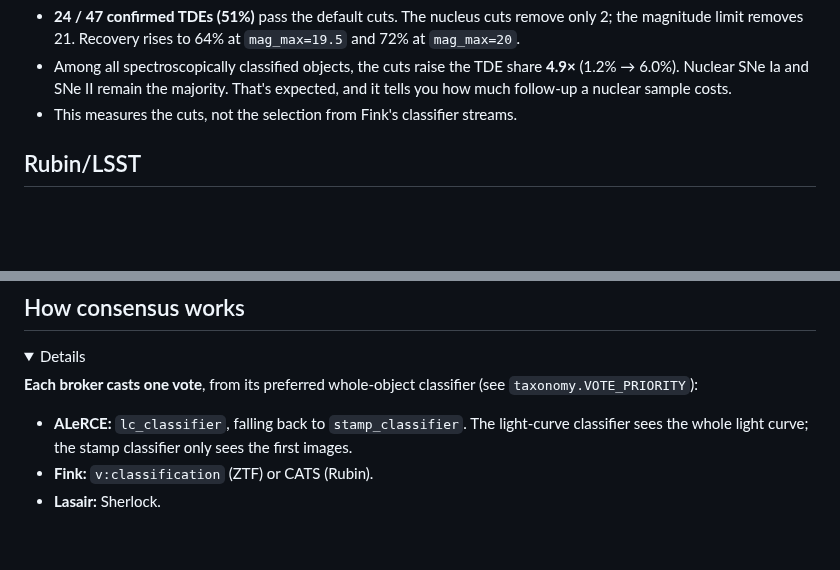
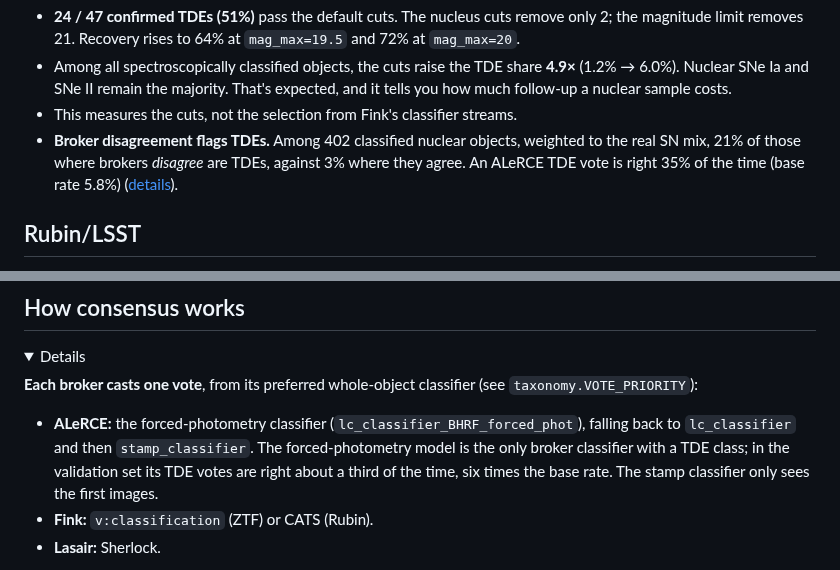
Before and after one commit to bibinthomas123/nucleuswatch, a Markdown page: README.md, 2 parts joined by grey strips. Drawn GitHub-style; folded sections open; blank space fills up the shorter version.

```diff
--- a/README.md
+++ b/README.md
@@ -179,6 +179,11 @@ TNS spectroscopic classification in 2024–2025
   share **4.9×** (1.2% → 6.0%). Nuclear SNe Ia and SNe II remain the majority.
   That's expected, and it tells you how much follow-up a nuclear sample costs.
 - This measures the cuts, not the selection from Fink's classifier streams.
+- **Broker disagreement flags TDEs.** Among 402 classified nuclear objects,
+  weighted to the real SN mix, 21% of those where brokers *disagree* are TDEs,
+  against 3% where they agree. An ALeRCE TDE vote is right 35% of the time
+  (base rate 5.8%)
+  ([details](https://github.com/bibinthomas123/nucleuswatch/blob/main/validation/BROKER_TRUTH.md)).
 
 ## Rubin/LSST
 
@@ -229,9 +234,12 @@ query API can't search the past, so backfilled weeks use Fink candidates only.
 **Each broker casts one vote**, from its preferred whole-object classifier
 (see `taxonomy.VOTE_PRIORITY`):
 
-- **ALeRCE:** `lc_classifier`, falling back to `stamp_classifier`. The
-  light-curve classifier sees the whole light curve; the stamp classifier only
-  sees the first images.
+- **ALeRCE:** the forced-photometry classifier
+  (`lc_classifier_BHRF_forced_phot`), falling back to `lc_classifier` and then
+  `stamp_classifier`. The forced-photometry model is the only broker
+  classifier with a TDE class; in the validation set its TDE votes are right
+  about a third of the time, six times the base rate. The stamp classifier
+  only sees the first images.
 - **Fink:** `v:classification` (ZTF) or CATS (Rubin).
 - **Lasair:** Sherlock.
 
```
Also changed, not shown: validation/BROKER_TRUTH.md (+23 -10 lines), validation/figures/broker_confusion.png, validation/figures/consensus_vs_truth.png, 6 other files.
